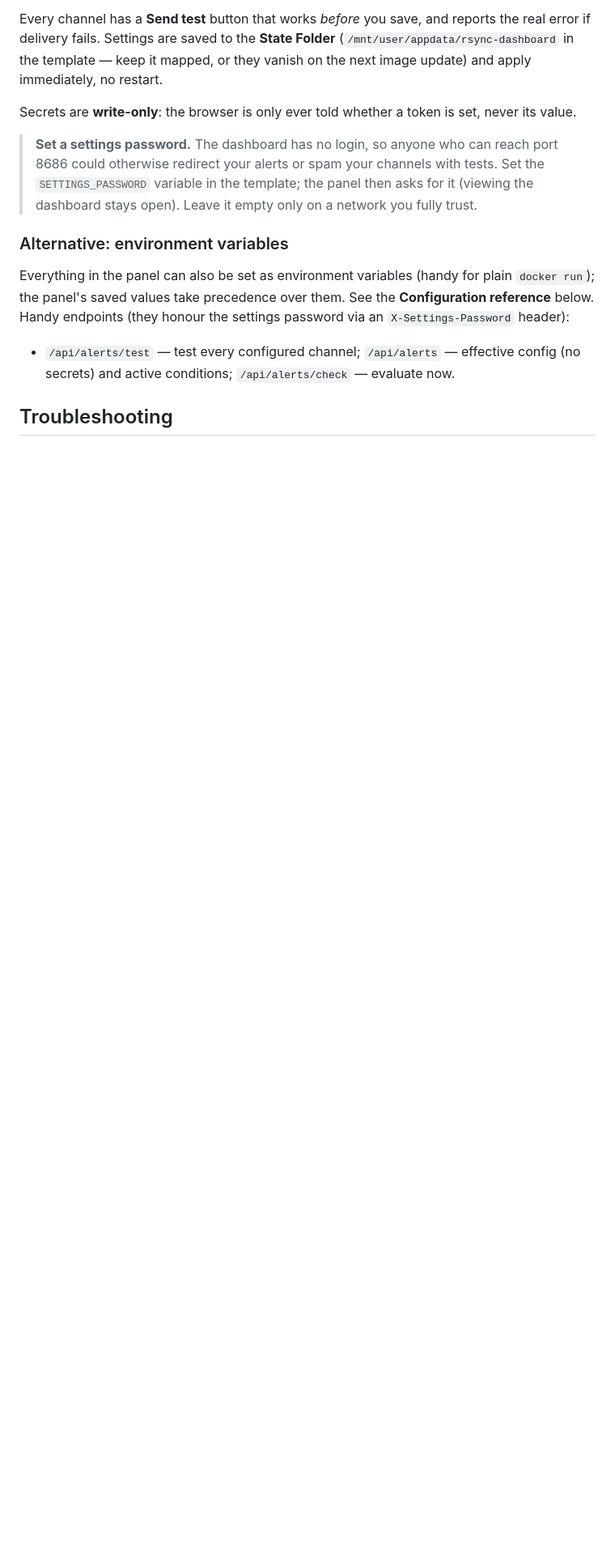
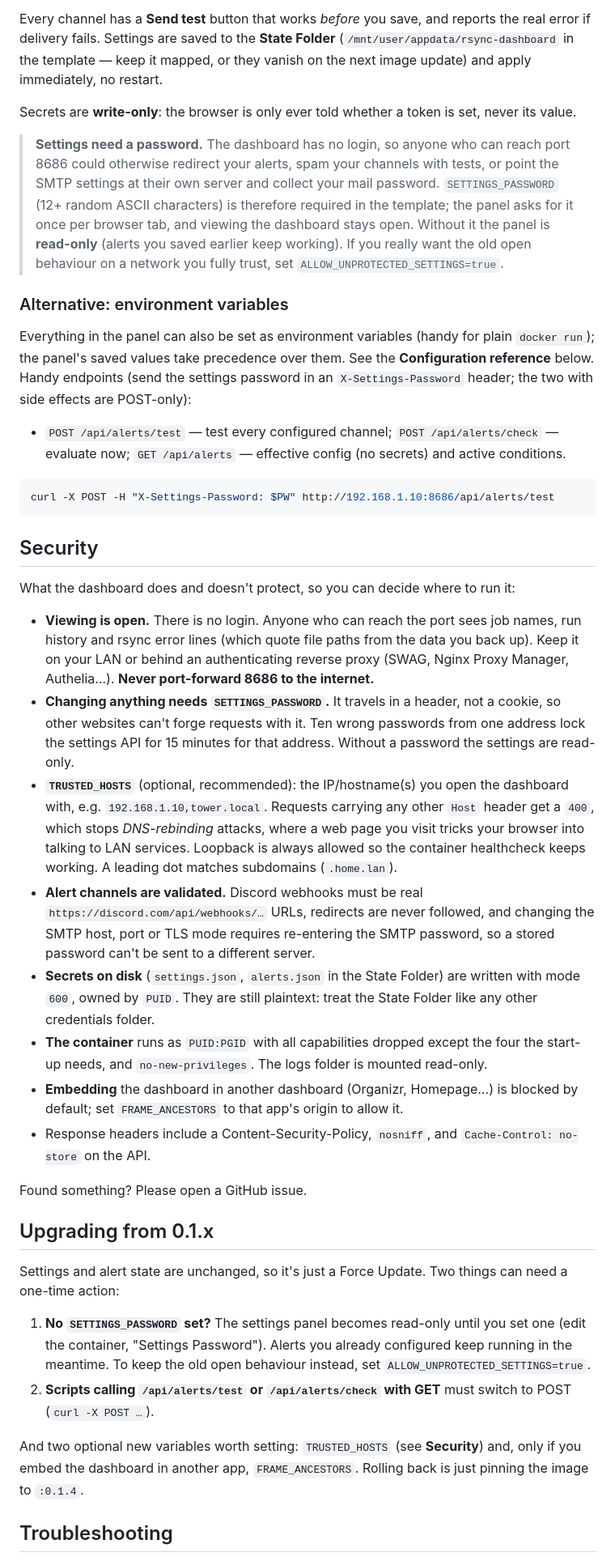
Before and after one commit to g-guglielmi/rsync-dashboard, a Markdown page: README.md, the part around one of its changes. Shown at 81% size. GitHub-like rendering; blank space fills up the shorter version.

Commit message:
README: Security and Upgrading sections, updated reference and examples
Co-Authored-By: Claude Fable 5.1 <noreply@anthropic.com>

````diff
--- a/README.md
+++ b/README.md
@@ -247,21 +257,82 @@ or they vanish on the next image update) and apply immediately, no restart.
 Secrets are **write-only**: the browser is only ever told whether a token is
 set, never its value.
 
-> **Set a settings password.** The dashboard has no login, so anyone who can
-> reach port 8686 could otherwise redirect your alerts or spam your channels
-> with tests. Set the `SETTINGS_PASSWORD` variable in the template; the panel
-> then asks for it (viewing the dashboard stays open). Leave it empty only on a
-> network you fully trust.
+> **Settings need a password.** The dashboard has no login, so anyone who can
+> reach port 8686 could otherwise redirect your alerts, spam your channels
+> with tests, or point the SMTP settings at their own server and collect your
+> mail password. `SETTINGS_PASSWORD` (12+ random ASCII characters) is therefore
+> required in the template; the panel asks for it once per browser tab, and
+> viewing the dashboard stays open. Without it the panel is **read-only**
+> (alerts you saved earlier keep working). If you really want the old open
+> behaviour on a network you fully trust, set `ALLOW_UNPROTECTED_SETTINGS=true`.
 
 ### Alternative: environment variables
 
 Everything in the panel can also be set as environment variables (handy for
 plain `docker run`); the panel's saved values take precedence over them. See
-the **Configuration reference** below. Handy endpoints (they honour the
-settings password via an `X-Settings-Password` header):
+the **Configuration reference** below. Handy endpoints (send the settings
+password in an `X-Settings-Password` header; the two with side effects are
+POST-only):
 
-- `/api/alerts/test` — test every configured channel; `/api/alerts` — effective
-  config (no secrets) and active conditions; `/api/alerts/check` — evaluate now.
+- `POST /api/alerts/test` — test every configured channel;
+  `POST /api/alerts/check` — evaluate now;
+  `GET /api/alerts` — effective config (no secrets) and active conditions.
+
+```bash
+curl -X POST -H "X-Settings-Password: $PW" http://192.168.1.10:8686/api/alerts/test
+```
+
+## Security
+
+What the dashboard does and doesn't protect, so you can decide where to run it:
+
+- **Viewing is open.** There is no login. Anyone who can reach the port sees
+  job names, run history and rsync error lines (which quote file paths from
+  the data you back up). Keep it on your LAN or behind an authenticating
+  reverse proxy (SWAG, Nginx Proxy Manager, Authelia…). **Never port-forward
+  8686 to the internet.**
+- **Changing anything needs `SETTINGS_PASSWORD`.** It travels in a header, not
+  a cookie, so other websites can't forge requests with it. Ten wrong
+  passwords from one address lock the settings API for 15 minutes for that
+  address. Without a password the settings are read-only.
+- **`TRUSTED_HOSTS`** (optional, recommended): the IP/hostname(s) you open the
+  dashboard with, e.g. `192.168.1.10,tower.local`. Requests carrying any other
+  `Host` header get a `400`, which stops *DNS-rebinding* attacks, where a web
+  page you visit tricks your browser into talking to LAN services. Loopback
+  is always allowed so the container healthcheck keeps working. A leading dot
+  matches subdomains (`.home.lan`).
+- **Alert channels are validated.** Discord webhooks must be real
+  `https://discord.com/api/webhooks/…` URLs, redirects are never followed,
+  and changing the SMTP host, port or TLS mode requires re-entering the SMTP
+  password, so a stored password can't be sent to a different server.
+- **Secrets on disk** (`settings.json`, `alerts.json` in the State Folder) are
+  written with mode `600`, owned by `PUID`. They are still plaintext: treat
+  the State Folder like any other credentials folder.
+- **The container** runs as `PUID:PGID` with all capabilities dropped except
+  the four the start-up needs, and `no-new-privileges`. The logs folder is
+  mounted read-only.
+- **Embedding** the dashboard in another dashboard (Organizr, Homepage…) is
+  blocked by default; set `FRAME_ANCESTORS` to that app's origin to allow it.
+- Response headers include a Content-Security-Policy, `nosniff`, and
+  `Cache-Control: no-store` on the API.
+
+Found something? Please open a GitHub issue.
+
+## Upgrading from 0.1.x
+
+Settings and alert state are unchanged, so it's just a Force Update. Two
+things can need a one-time action:
+
+1. **No `SETTINGS_PASSWORD` set?** The settings panel becomes read-only until
+   you set one (edit the container, "Settings Password"). Alerts you already
+   configured keep running in the meantime. To keep the old open behaviour
+   instead, set `ALLOW_UNPROTECTED_SETTINGS=true`.
+2. **Scripts calling `/api/alerts/test` or `/api/alerts/check` with GET** must
+   switch to POST (`curl -X POST …`).
+
+And two optional new variables worth setting: `TRUSTED_HOSTS` (see
+**Security**) and, only if you embed the dashboard in another app,
+`FRAME_ANCESTORS`. Rolling back is just pinning the image to `:0.1.4`.
 
 ## Troubleshooting
 
````
Also changed, not shown: other parts of README.md (+31 -2 lines).
